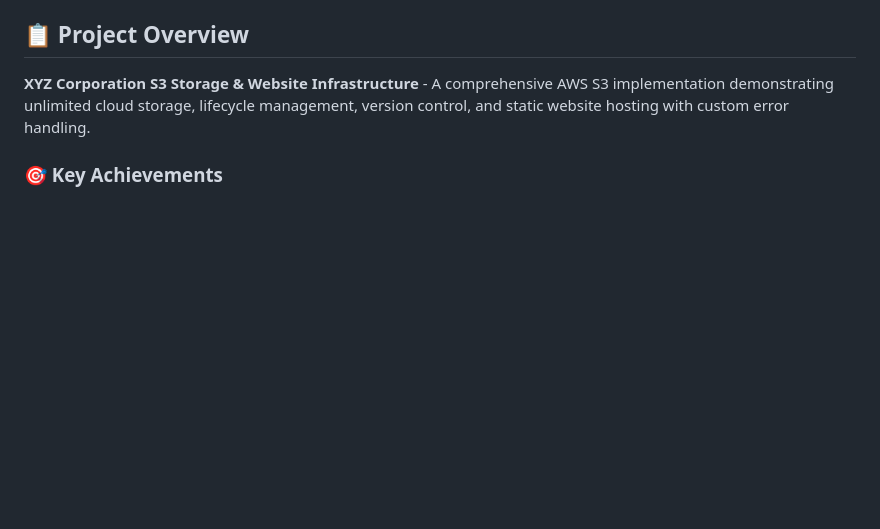
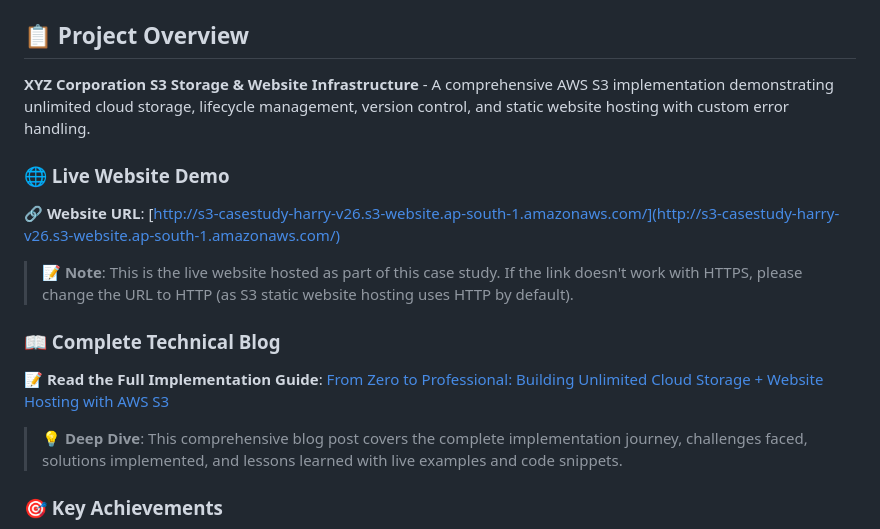
Before and after one commit to himanshu2604/s3-storage-website-casestudy, a Markdown page: README.md, the part around the change. Rendered like a GitHub page; blank space fills up the shorter version.

```diff
--- a/README.md
+++ b/README.md
@@ -9,6 +9,15 @@
 ## 📋 Project Overview
 
 **XYZ Corporation S3 Storage & Website Infrastructure** - A comprehensive AWS S3 implementation demonstrating unlimited cloud storage, lifecycle management, version control, and static website hosting with custom error handling.
+### 🌐 Live Website Demo
+**🔗 Website URL**: [http://s3-casestudy-harry-v26.s3-website.ap-south-1.amazonaws.com/](http://s3-casestudy-harry-v26.s3-website.ap-south-1.amazonaws.com/)
+
+> **📝 Note**: This is the live website hosted as part of this case study. If the link doesn't work with HTTPS, please change the URL to HTTP (as S3 static website hosting uses HTTP by default).
+
+### 📖 Complete Technical Blog
+**📝 Read the Full Implementation Guide**: [From Zero to Professional: Building Unlimited Cloud Storage + Website Hosting with AWS S3](https://dev.to/cloudwithharry_v26/from-zero-to-professional-building-unlimited-cloud-storage-website-hosting-with-aws-s3-i66)
+
+> **💡 Deep Dive**: This comprehensive blog post covers the complete implementation journey, challenges faced, solutions implemented, and lessons learned with live examples and code snippets.
 
 ### 🎯 Key Achievements
 - ✅ **Unlimited Cloud Storage** with global accessibility
```
